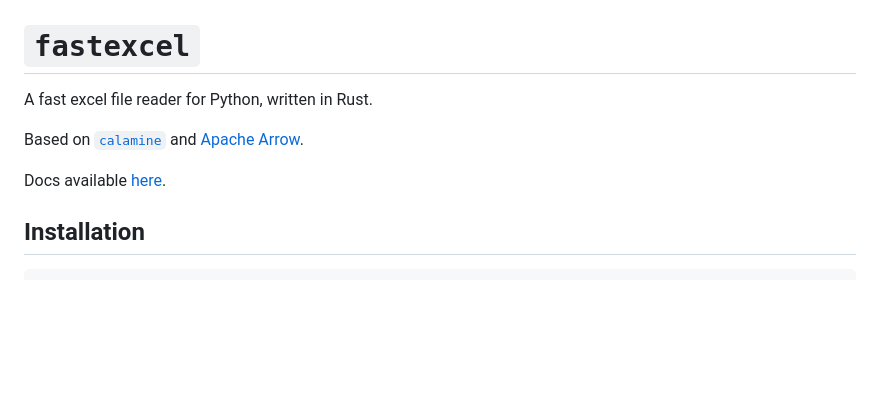
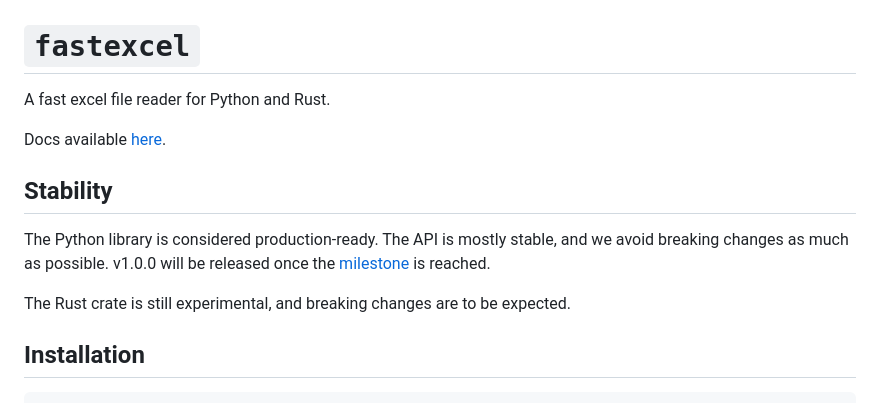
Before and after one commit to ToucanToco/fastexcel, a Markdown page: README.md, the part around the change. Drawn GitHub-style; blank space fills up the shorter version.

Commit message:
docs: update README
Signed-off-by: Luka Peschke <luka.peschke@toucantoco.com>

```diff
--- a/README.md
+++ b/README.md
@@ -1,10 +1,15 @@
 # `fastexcel`
 
-A fast excel file reader for Python, written in Rust.
-
-Based on [`calamine`](https://github.com/tafia/calamine) and [Apache Arrow](https://arrow.apache.org/).
+A fast excel file reader for Python and Rust.
 
 Docs available [here](https://fastexcel.toucantoco.dev/).
+
+## Stability
+
+The Python library is considered production-ready. The API is mostly stable, and we avoid breaking changes as much as
+possible. v1.0.0 will be released once the [milestone](https://github.com/ToucanToco/fastexcel/milestone/2) is reached.
+
+The Rust crate is still experimental, and breaking changes are to be expected.
 
 ## Installation
 
```
